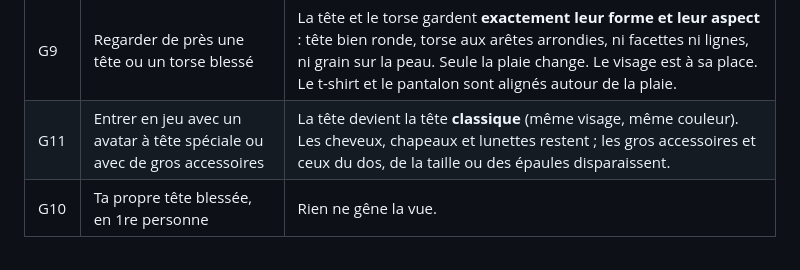
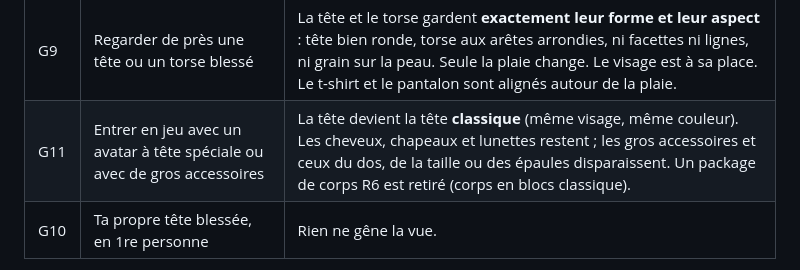
Before and after one commit to gifffer/realistic-battleground, a Markdown page: docs/TEST_FR.md, the part around the change. Drawn GitHub-style.

```diff
--- a/docs/TEST_FR.md
+++ b/docs/TEST_FR.md
@@ -251,7 +251,7 @@ Sous 25 PV tu entends aussi le **battement de cœur** et la **respiration** (seu
 | G7 | 2 joueurs | Les deux écrans voient **les mêmes** plaies, au même endroit. |
 | G8 | Mourir / réapparaître | Le corps redevient intact. |
 | G9 | Regarder de près une tête ou un torse blessé | La tête et le torse gardent **exactement leur forme et leur aspect** : tête bien ronde, torse aux arêtes arrondies, ni facettes ni lignes, ni grain sur la peau. Seule la plaie change. Le visage est à sa place. Le t-shirt et le pantalon sont alignés autour de la plaie. |
-| G11 | Entrer en jeu avec un avatar à tête spéciale ou avec de gros accessoires | La tête devient la tête **classique** (même visage, même couleur). Les cheveux, chapeaux et lunettes restent ; les gros accessoires et ceux du dos, de la taille ou des épaules disparaissent. |
+| G11 | Entrer en jeu avec un avatar à tête spéciale ou avec de gros accessoires | La tête devient la tête **classique** (même visage, même couleur). Les cheveux, chapeaux et lunettes restent ; les gros accessoires et ceux du dos, de la taille ou des épaules disparaissent. Un package de corps R6 est retiré (corps en blocs classique). |
 | G10 | Ta propre tête blessée, en 1re personne | Rien ne gêne la vue. |
 
 Les plaies demandent d'importer `WoundKit` (voir `docs/WOUNDS_FR.md`). **Il faut le ré-importer** après cette mise à jour : il contient maintenant les morceaux de la tête.
```
Also changed, not shown: docs/WOUNDS_FR.md (+1 -1 lines), docs/wounds_torso.png, 5 other files.
